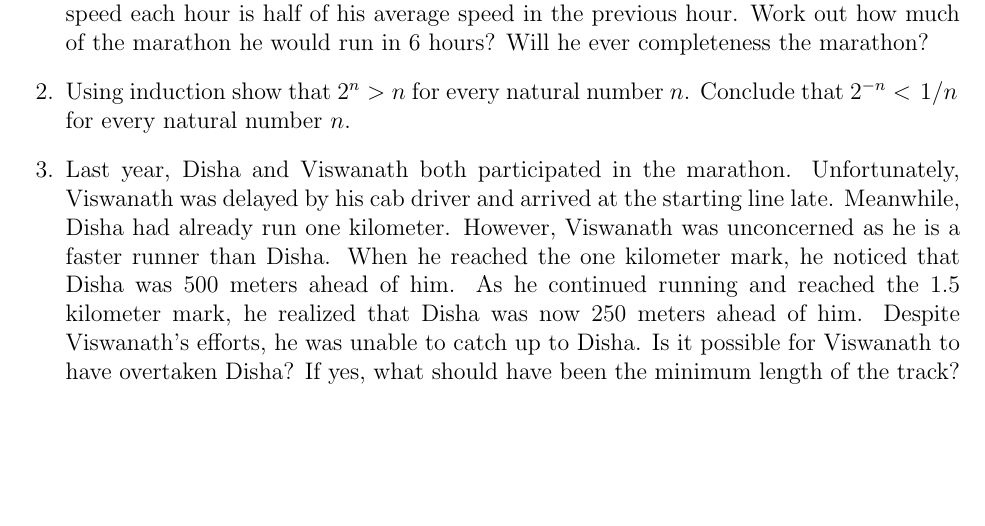
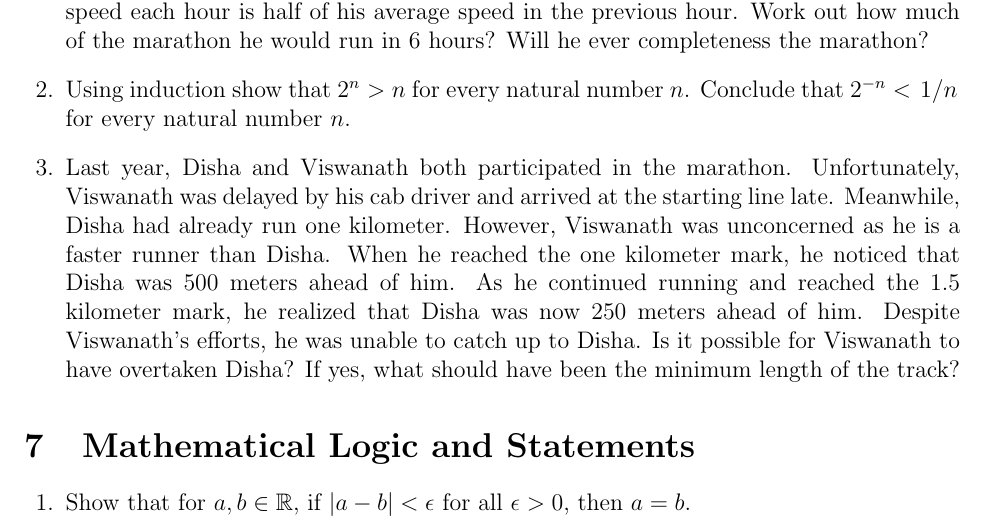
Before and after one commit to dishajk/MathematicalThinkingQuestions, a LaTeX problem sheet (Week2/activityQuestions.tex): part of page 2 of 2, cut so that both start at the same text, the shorter picture padded with empty space. Compiled offline with pdfLaTeX.

Commit message:
activity qs

```diff
--- a/Week2/activityQuestions.tex
+++ b/Week2/activityQuestions.tex
@@ -62,6 +62,10 @@
     \question Using induction show that $2^n > n$ for every natural number $n$. Conclude that $2^{-n}<\flatfrac{1}{n}$ for every natural number $n$.
     \question Last year, Disha and Viswanath both participated in the marathon. Unfortunately, Viswanath was delayed by his cab driver and arrived at the starting line late. Meanwhile, Disha had already run one kilometer. However, Viswanath was unconcerned as he is a faster runner than Disha. When he reached the one kilometer mark, he noticed that Disha was 500 meters ahead of him. As he continued running and reached the 1.5 kilometer mark, he realized that Disha was now 250 meters ahead of him. Despite Viswanath's efforts, he was unable to catch up to Disha. Is it possible for Viswanath to have overtaken Disha? If yes, what should have been the minimum length of the track?
 \end{questions}
+\section{Mathematical Logic and Statements}
+\begin{questions}
+    \question Show that for $a, b \in \mathbb{R}$, if $\abs{a - b} < \epsilon$ for all $\epsilon > 0$, then $a = b$.
+\end{questions}
 % \begin{solution}
 % \end{solution}
 \end{document}
```
Also changed, not shown: Week2/activityQuestions.pdf.
